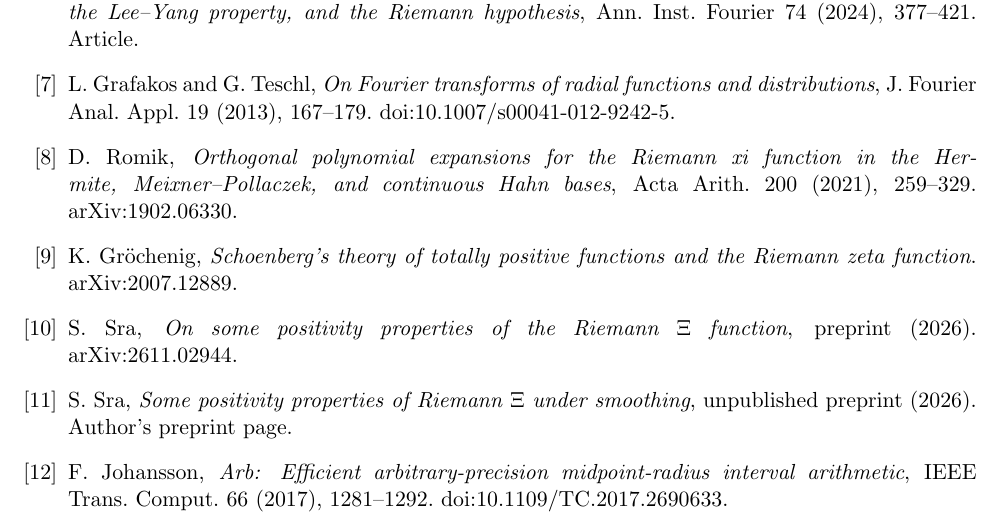
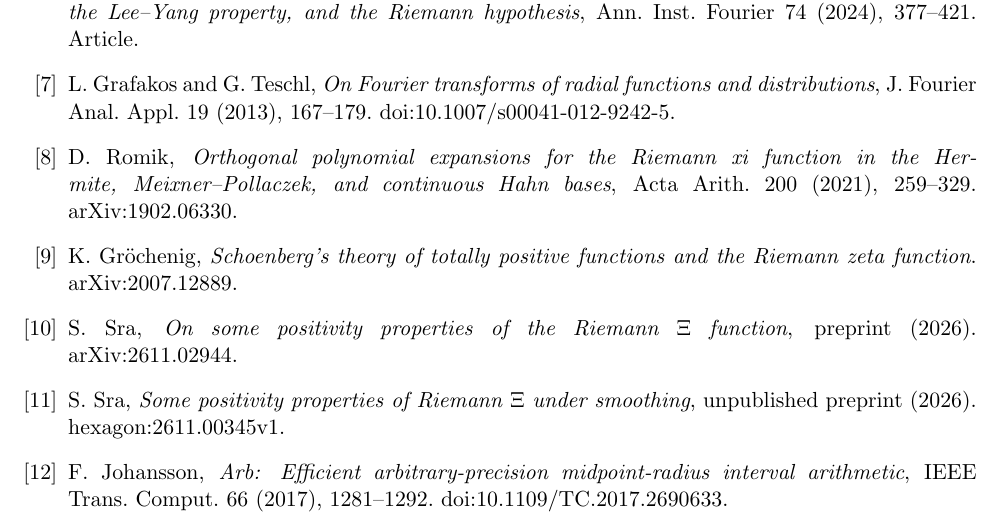
Before and after one commit to iqwalker-debug/xi-positive-definiteness-, a LaTeX paper (Paper-I.tex): part of page 5 of 5, cut so that both start at the same text. Compiled offline with pdfLaTeX.

Commit message:
Link reference [11] to Sra’s versioned Hexagon preprint

```diff
--- a/Paper-I.tex
+++ b/Paper-I.tex
@@ -319,7 +319,7 @@ $\Xi$ function}, preprint (2026).
 \href{https://arxiv.org/abs/2611.02944}{arXiv:2611.02944}.
 \bibitem{SraSmooth} S. Sra, \emph{Some positivity properties of Riemann
 $\Xi$ under smoothing}, unpublished preprint (2026).
-\href{https://suvrit.github.io/papers/riem-xi-smoothing/}{Author's preprint page}.
+\href{https://hexagonmath.org/2611.00345v1}{hexagon:2611.00345v1}.
 \bibitem{Johansson} F. Johansson, \emph{Arb: Efficient arbitrary-precision
 midpoint-radius interval arithmetic}, IEEE Trans. Comput. 66 (2017),
 1281--1292. \href{https://doi.org/10.1109/TC.2017.2690633}{doi:10.1109/TC.2017.2690633}.
```
Also changed, not shown: Paper-I.pdf.
